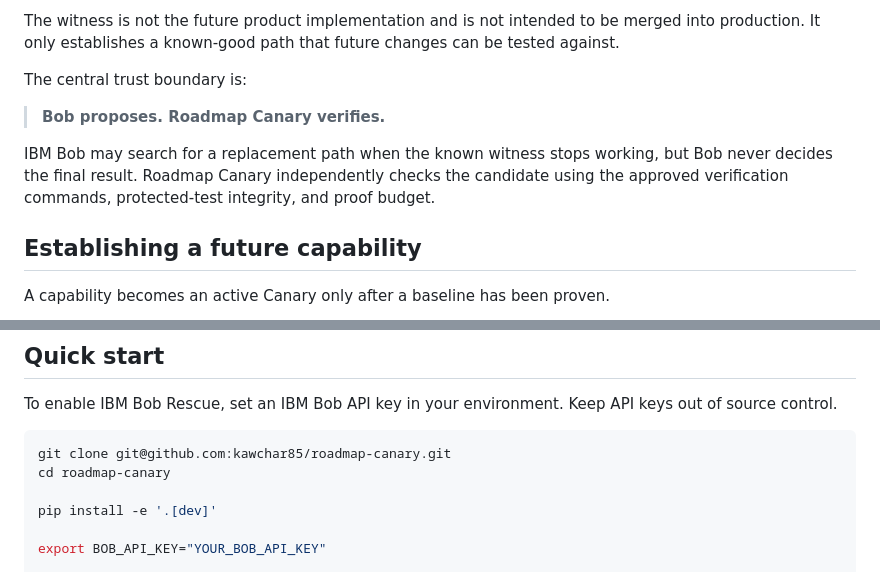
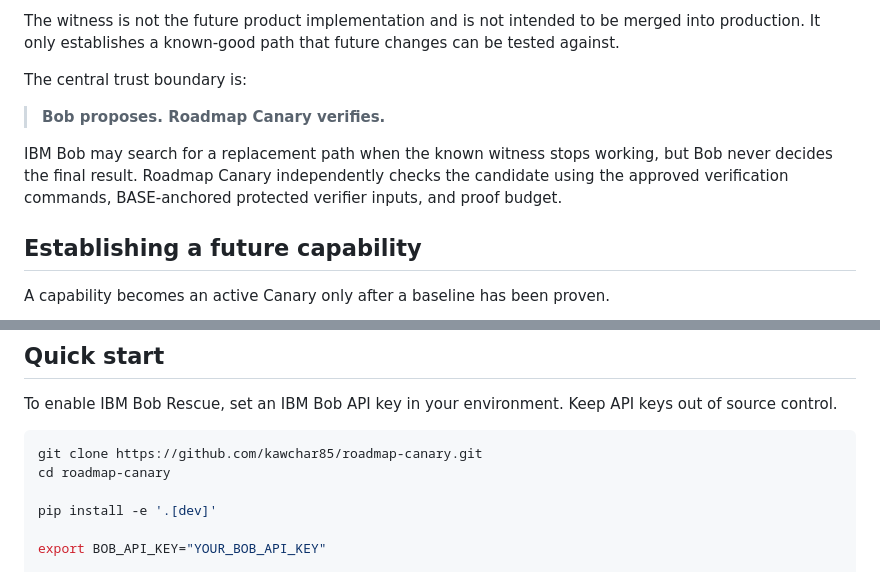
Before and after one commit to kawchar85/roadmap-canary, a Markdown page: README.md, 2 parts joined by grey strips. Drawn GitHub-style.

Commit message:
docs: align README with final verifier model

````diff
--- a/README.md
+++ b/README.md
@@ -23,7 +23,7 @@ The central trust boundary is:
 
 > **Bob proposes. Roadmap Canary verifies.**
 
-IBM Bob may search for a replacement path when the known witness stops working, but Bob never decides the final result. Roadmap Canary independently checks the candidate using the approved verification commands, protected-test integrity, and proof budget.
+IBM Bob may search for a replacement path when the known witness stops working, but Bob never decides the final result. Roadmap Canary independently checks the candidate using the approved verification commands, BASE-anchored protected verifier inputs, and proof budget.
 
 ## Establishing a future capability
 
@@ -63,7 +63,7 @@ The resulting Canary artifact contains the approved contract and executable evid
 To enable IBM Bob Rescue, set an IBM Bob API key in your environment. Keep API keys out of source control.
 
 ```bash
-git clone git@github.com:kawchar85/roadmap-canary.git
+git clone https://github.com/kawchar85/roadmap-canary.git
 cd roadmap-canary
 
 pip install -e '.[dev]'
````
